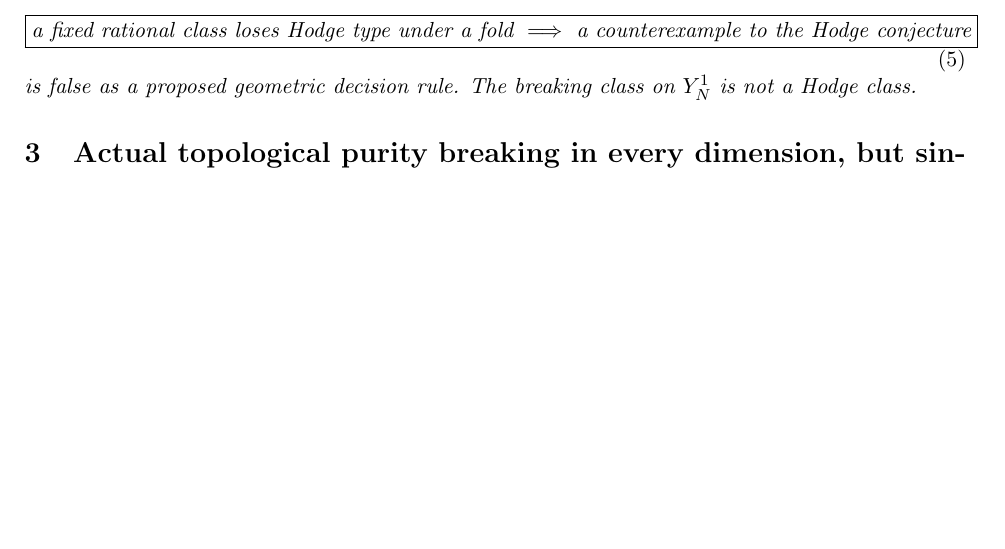
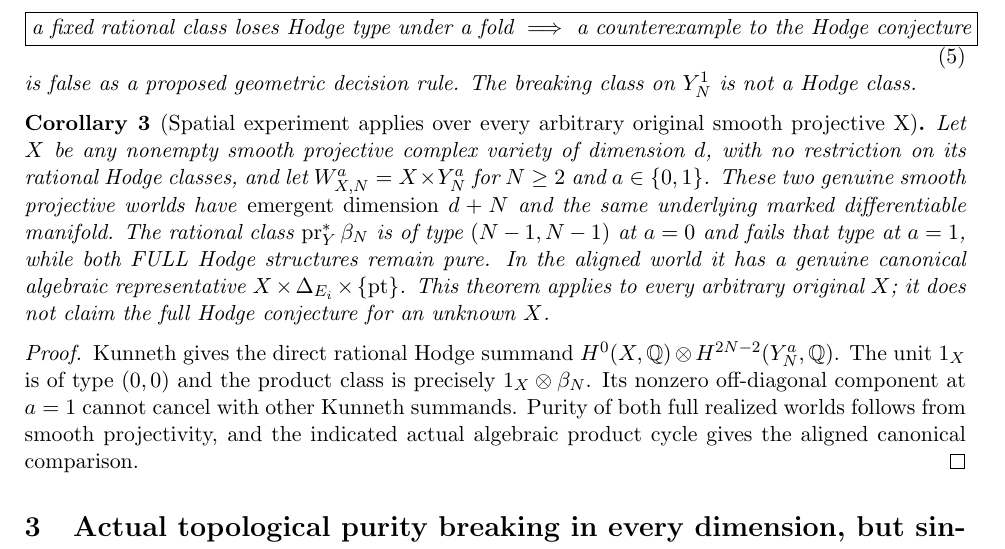
Before and after one commit to kyo-oo/HC-PROOF, a LaTeX paper (research/derivations/GST_all_N_spatial_fold_binary_decision_test_2026-10-23.tex): part of page 2 of 3, cut so that both start at the same text, the shorter picture padded with empty space. Compiled offline with pdfLaTeX.

Commit message:
GST: extend Hodge-breaking fold experiment over every arbitrary original X and emergent N

```diff
--- a/research/derivations/GST_all_N_spatial_fold_binary_decision_test_2026-10-23.tex
+++ b/research/derivations/GST_all_N_spatial_fold_binary_decision_test_2026-10-23.tex
@@ -103,6 +103,37 @@ is false as a proposed geometric decision rule.
 The breaking class on $Y_N^1$ is not a Hodge class.
 \end{corollary}
 
+
+\begin{corollary}[Spatial experiment applies over every arbitrary original smooth projective X]
+Let $X$ be any nonempty smooth projective complex variety of dimension $d$,
+with no restriction on its rational Hodge classes, and let
+$W_{X,N}^a=X\times Y_N^a$ for $N\ge2$ and $a\in\{0,1\}$.
+These two genuine smooth projective worlds have
+\emph{emergent dimension} $d+N$ and the same
+underlying marked differentiable manifold. The
+rational class $\operatorname{pr}_{Y}^*\beta_N$ is of
+type $(N-1,N-1)$ at $a=0$ and fails that type at
+$a=1$, while both FULL Hodge structures remain
+pure. In the aligned world it has a genuine
+canonical algebraic representative
+$X\times\Delta_{E_i}\times\{\mathrm{pt}\}$.
+This theorem applies to every arbitrary original $X$;
+it does not claim the full Hodge conjecture for an
+unknown $X$.
+\end{corollary}
+\begin{proof}
+Kunneth gives the direct rational Hodge summand
+$H^0(X,\mathbb Q)\otimes H^{2N-2}(Y_N^a,\mathbb Q)$.
+The unit $1_X$ is of type $(0,0)$ and the
+product class is precisely $1_X\otimes\beta_N$.
+Its nonzero off-diagonal component at $a=1$
+cannot cancel with other Kunneth summands.
+Purity of both full realized worlds follows
+from smooth projectivity, and the indicated
+actual algebraic product cycle gives the aligned
+canonical comparison.
+\end{proof}
+
 \section{Actual topological purity breaking in every dimension, but singular}
 \begin{theorem}[Genuine nodal topology-fold mixed weight]
 Let $C$ be the projective nodal curve made by identifying
```
